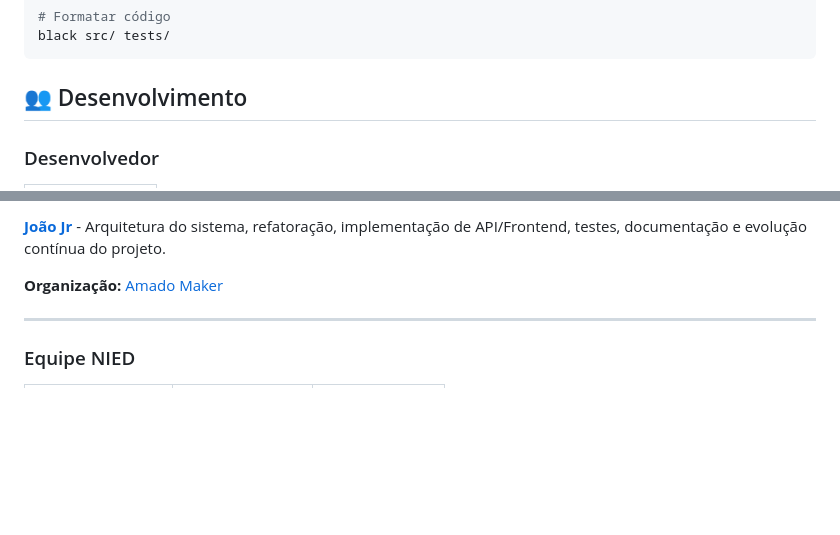
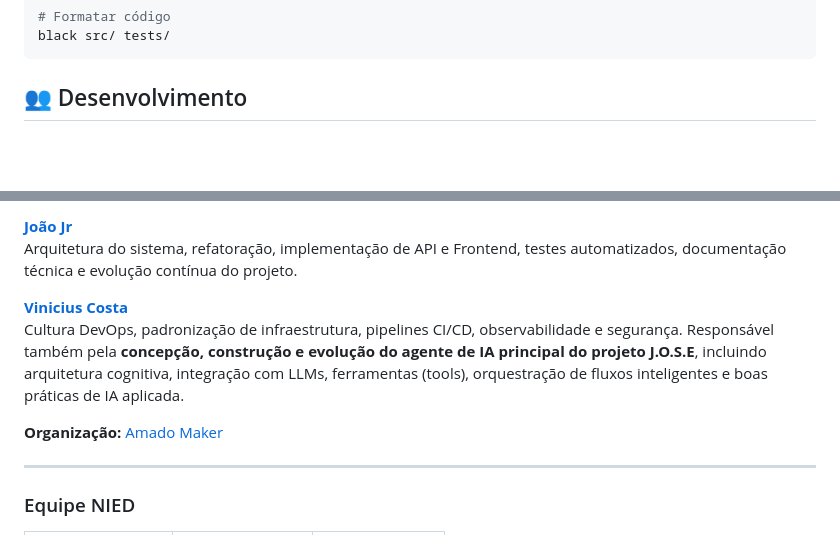
Before and after one commit to amadomaker/IA-JOSE, a Markdown page: README.md, 2 parts joined by grey strips. GitHub-like rendering; blank space fills up the shorter version.

Commit message:
Update README.md - Add card do colaborador Vinicius Costa

```diff
--- a/README.md
+++ b/README.md
@@ -105,8 +105,6 @@ black src/ tests/
 
 ## 👥 Desenvolvimento
 
-### Desenvolvedor
-
 <table>
   <tr>
     <td align="center">
@@ -119,9 +124,14 @@ black src/ tests/
   </tr>
 </table>
 
-**[João Jr](https://github.com/joaodrj)** - Arquitetura do sistema, refatoração, implementação de API/Frontend, testes, documentação e evolução contínua do projeto.
+**[João Jr](https://github.com/joaodrj)**
+Arquitetura do sistema, refatoração, implementação de API e Frontend, testes automatizados, documentação técnica e evolução contínua do projeto.
+
+**[Vinicius Costa](https://github.com/vinicius3516)**
+Cultura DevOps, padronização de infraestrutura, pipelines CI/CD, observabilidade e segurança. Responsável também pela **concepção, construção e evolução do agente de IA principal do projeto J.O.S.E**, incluindo arquitetura cognitiva, integração com LLMs, ferramentas (tools), orquestração de fluxos inteligentes e boas práticas de IA aplicada.
 
 **Organização:** [Amado Maker](https://github.com/amadomaker)
+
 
 ---
 
```
Also changed, not shown: other parts of README.md (+7 -0 lines).
